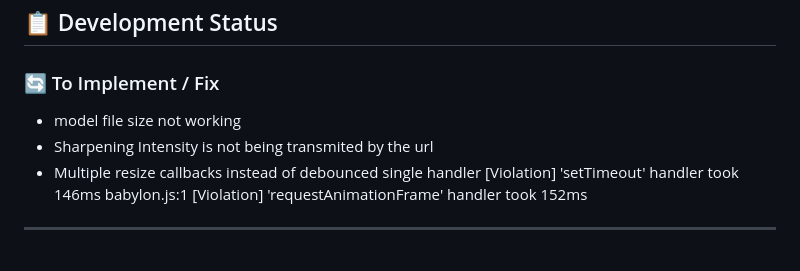
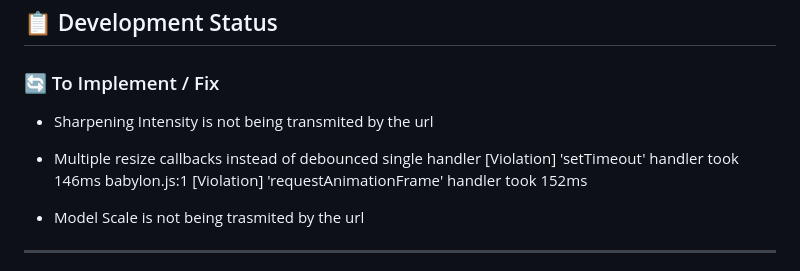
Before and after one commit to NuninhoSousa25/3DGS_Babylonjs_based, a Markdown page: README.md, the part around the change. Drawn GitHub-style.

```diff
--- a/README.md
+++ b/README.md
@@ -5,11 +5,12 @@ A comprehensive 3D model viewer built with Babylon.js, specifically optimized fo
 ## 📋 Development Status
 
 ### 🔄 To Implement / Fix
-- model file size not working
 - Sharpening Intensity is not being transmited by the url
 - Multiple resize callbacks instead of debounced single handler
 [Violation] 'setTimeout' handler took 146ms
 babylon.js:1 [Violation] 'requestAnimationFrame' handler took 152ms
+
+- Model Scale is not being trasmited by the url
 
 - ------
 - default cube after error in loading model is not cleared when a new model is loaded after
```
